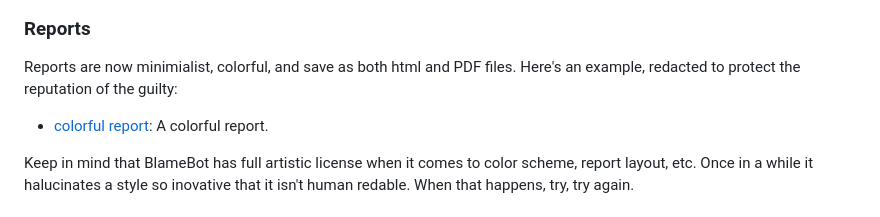
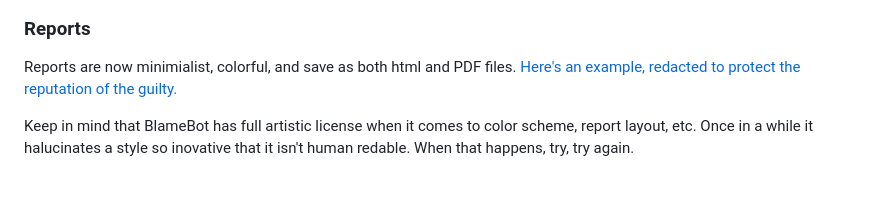
Before and after one commit to sdrasco/BlameBot, a Markdown page: README.md, the part around the change. Rendered like a GitHub page; blank space fills up the shorter version.

```diff
--- a/README.md
+++ b/README.md
@@ -103,10 +103,8 @@ To adapt BlameBot to your specific needs, you might consider the following custo
 
 ### Reports
 
-Reports are now minimialist, colorful, and save as both html and PDF files.  Here's an example, redacted to protect the
-reputation of the guilty:
-
-- [colorful report](report.pdf): A colorful report.
+Reports are now minimialist, colorful, and save as both html and PDF files.  [Here's an example, redacted to protect the
+reputation of the guilty.](report.pdf)
 
 Keep in mind that BlameBot has full artistic license when it comes to color scheme, report layout, etc.  Once in a while it halucinates a
 style so inovative that it isn't human redable. When that happens, try, try again.
```
